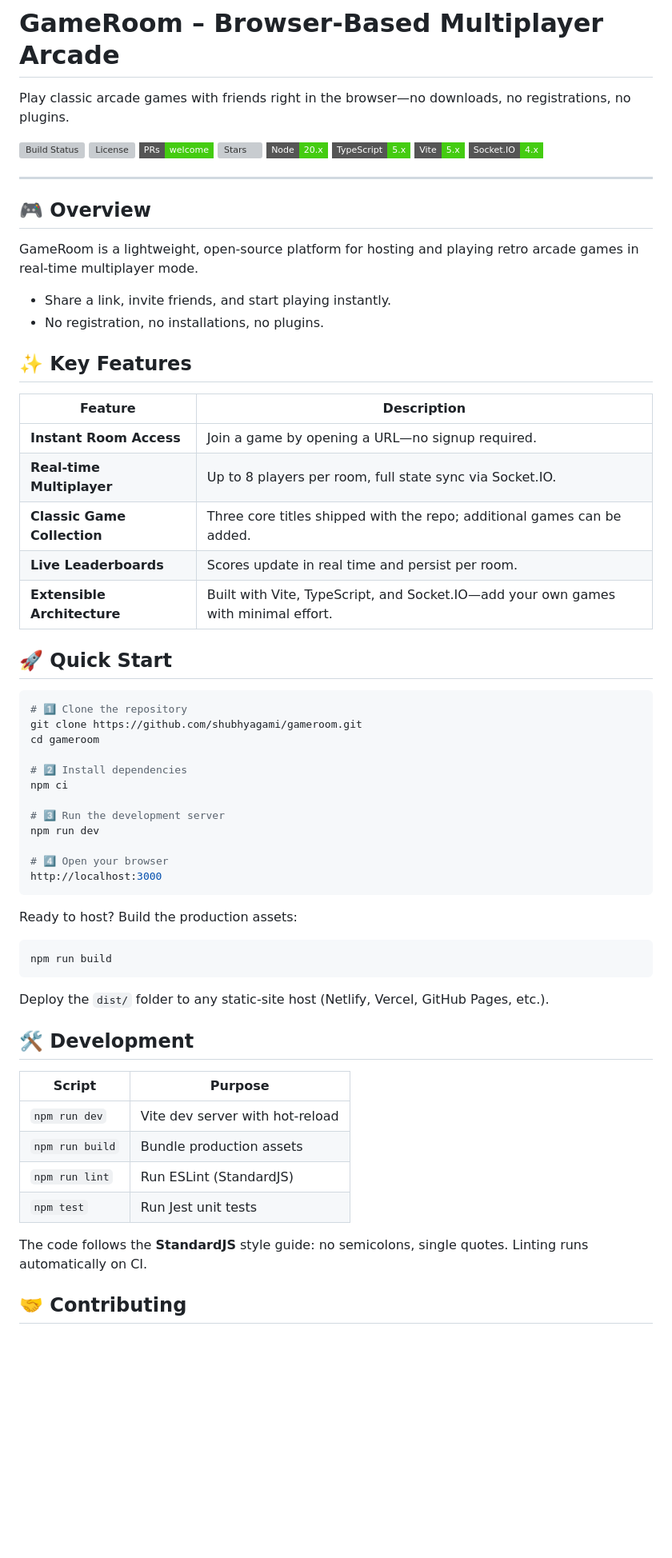
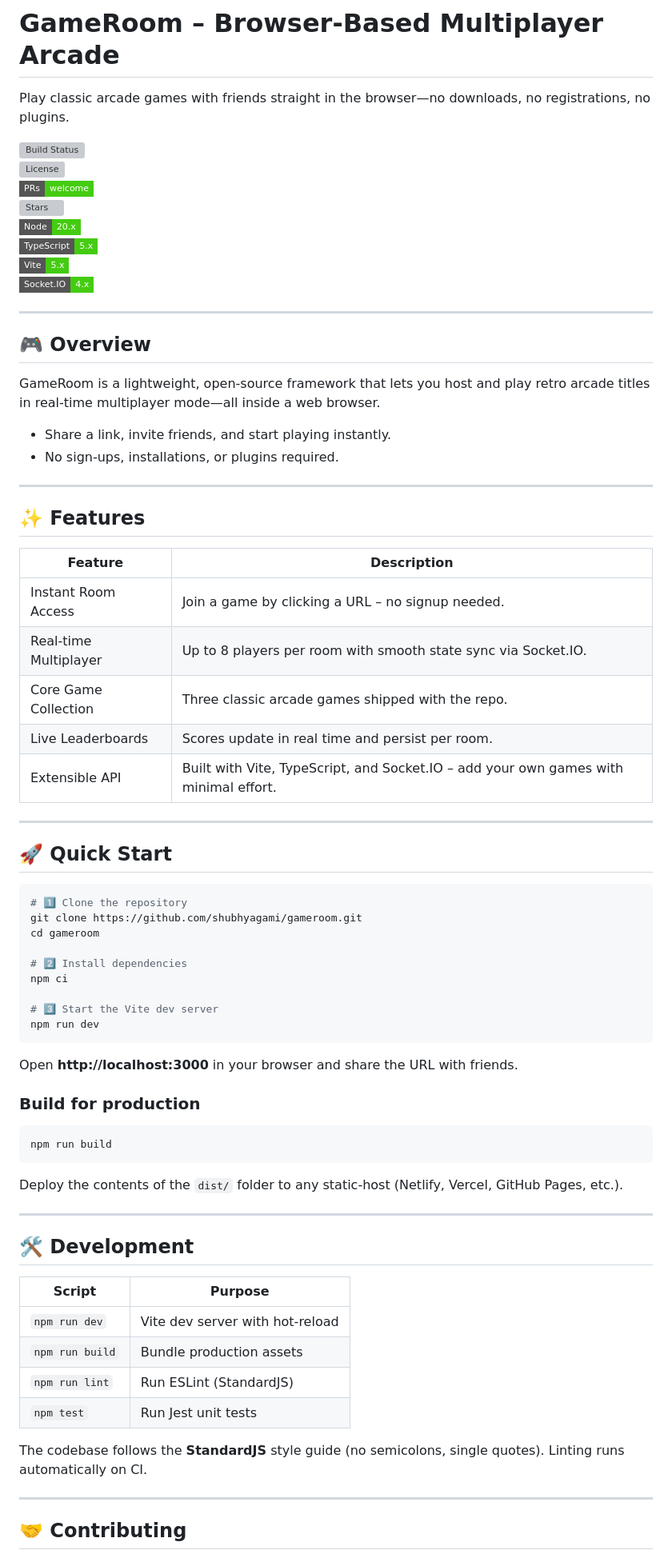
Before and after one commit to shubhyagami/gameroom, a Markdown page: README.md, the part around one of its changes. Shown at 80% size. Drawn GitHub-style; badges without logos; blank space fills up the shorter version; grey boxes are pictures that could not be loaded.

Commit message:
docs: improve getting started bits

````diff
--- a/README.md
+++ b/README.md
@@ -1,6 +1,6 @@
 # GameRoom – Browser‑Based Multiplayer Arcade
 
-Play classic arcade games with friends right in the browser—no downloads, no registrations, no plugins.
+Play classic arcade games with friends straight in the browser—no downloads, no registrations, no plugins.
 
 ![Build Status](https://img.shields.io/github/actions/workflow/status/shubhyagami/gameroom/ci.yml?branch=main&label=Build&style=flat-square)
 ![License](https://img.shields.io/github/license/shubhyagami/gameroom?style=flat-square)
@@ -11,23 +11,27 @@ Play classic arcade games with friends right in the browser—no downloads, no r
 ![Vite](https://img.shields.io/badge/Vite-5.x-brightgreen?style=flat-square)
 ![Socket.IO](https://img.shields.io/badge/Socket.IO-4.x-brightgreen?style=flat-square)
 
----
+--------------------------------------------------------------------
 
 ## 🎮 Overview
 
-GameRoom is a lightweight, open‑source platform for hosting and playing retro arcade games in real‑time multiplayer mode.
+GameRoom is a lightweight, open‑source framework that lets you host and play retro arcade titles in real‑time multiplayer mode—all inside a web browser.
 - Share a link, invite friends, and start playing instantly.
-- No registration, no installations, no plugins.
+- No sign‑ups, installations, or plugins required.
 
-## ✨ Key Features
+--------------------------------------------------------------------
+
+## ✨ Features
 
 | Feature | Description |
-|--------|-------------|
-| **Instant Room Access** | Join a game by opening a URL—no signup required. |
-| **Real‑time Multiplayer** | Up to 8 players per room, full state sync via Socket.IO. |
-| **Classic Game Collection** | Three core titles shipped with the repo; additional games can be added. |
-| **Live Leaderboards** | Scores update in real time and persist per room. |
-| **Extensible Architecture** | Built with Vite, TypeScript, and Socket.IO—add your own games with minimal effort. |
+|---------|-------------|
+| Instant Room Access | Join a game by clicking a URL – no signup needed. |
+| Real‑time Multiplayer | Up to 8 players per room with smooth state sync via Socket.IO. |
+| Core Game Collection | Three classic arcade games shipped with the repo. |
+| Live Leaderboards | Scores update in real time and persist per room. |
+| Extensible API | Built with Vite, TypeScript, and Socket.IO – add your own games with minimal effort. |
+
+--------------------------------------------------------------------
 
 ## 🚀 Quick Start
 
@@ -39,31 +43,34 @@ cd gameroom
 # 2️⃣ Install dependencies
 npm ci
 
-# 3️⃣ Run the development server
+# 3️⃣ Start the Vite dev server
 npm run dev
-
-# 4️⃣ Open your browser
-http://localhost:3000
 ```
 
-Ready to host? Build the production assets:
+Open **http://localhost:3000** in your browser and share the URL with friends.
+
+### Build for production
 
 ```bash
 npm run build
 ```
 
-Deploy the `dist/` folder to any static‑site host (Netlify, Vercel, GitHub Pages, etc.).
+Deploy the contents of the `dist/` folder to any static‑host (Netlify, Vercel, GitHub Pages, etc.).
+
+--------------------------------------------------------------------
 
 ## 🛠️ Development
 
 | Script | Purpose |
-|--------|---------|
+|---------|---------|
 | `npm run dev` | Vite dev server with hot‑reload |
 | `npm run build` | Bundle production assets |
 | `npm run lint` | Run ESLint (StandardJS) |
 | `npm test` | Run Jest unit tests |
 
-The code follows the **StandardJS** style guide: no semicolons, single quotes. Linting runs automatically on CI.
+The codebase follows the **StandardJS** style guide (no semicolons, single quotes). Linting runs automatically on CI.
+
+--------------------------------------------------------------------
 
 ## 🤝 Contributing
 
````
Also changed, not shown: other parts of README.md (+14 -7 lines).
